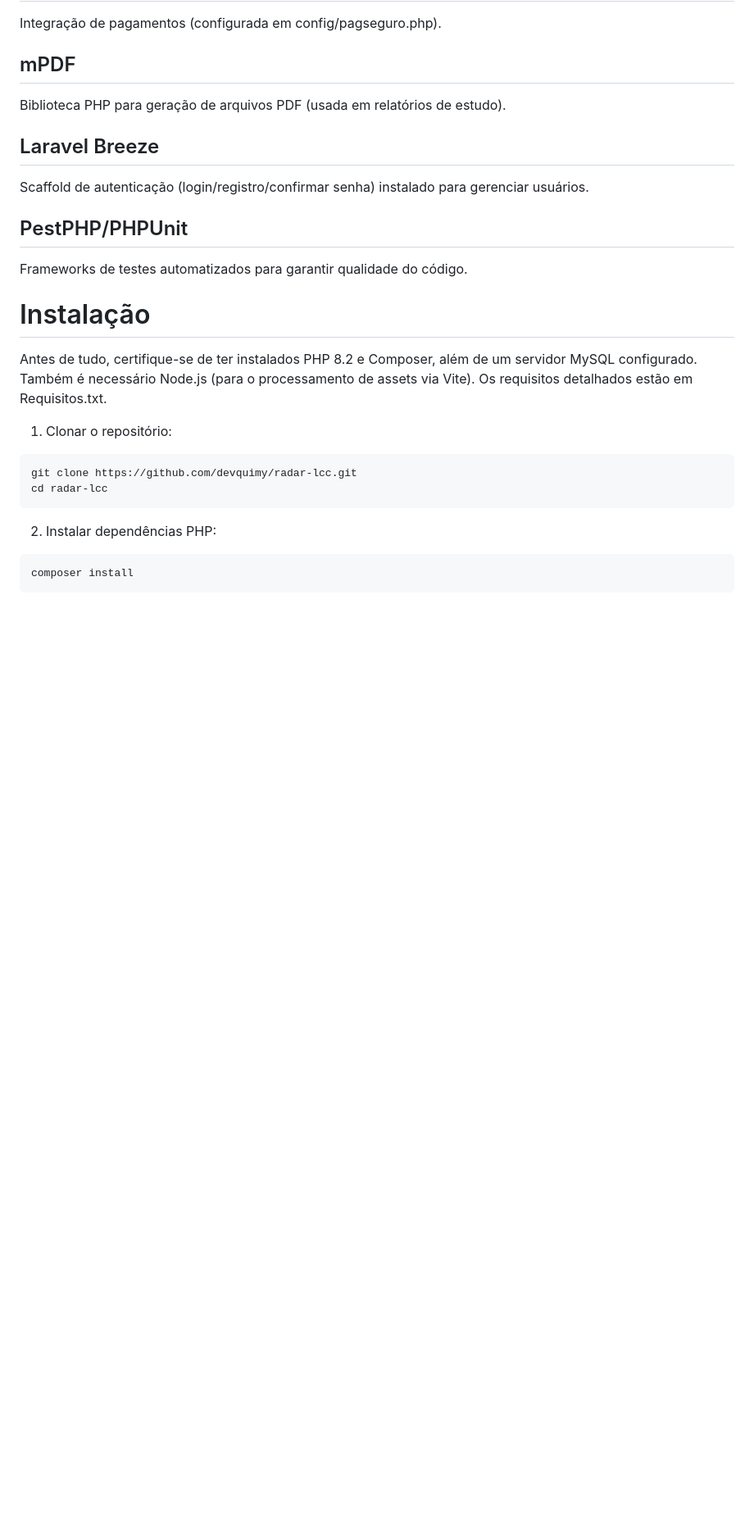
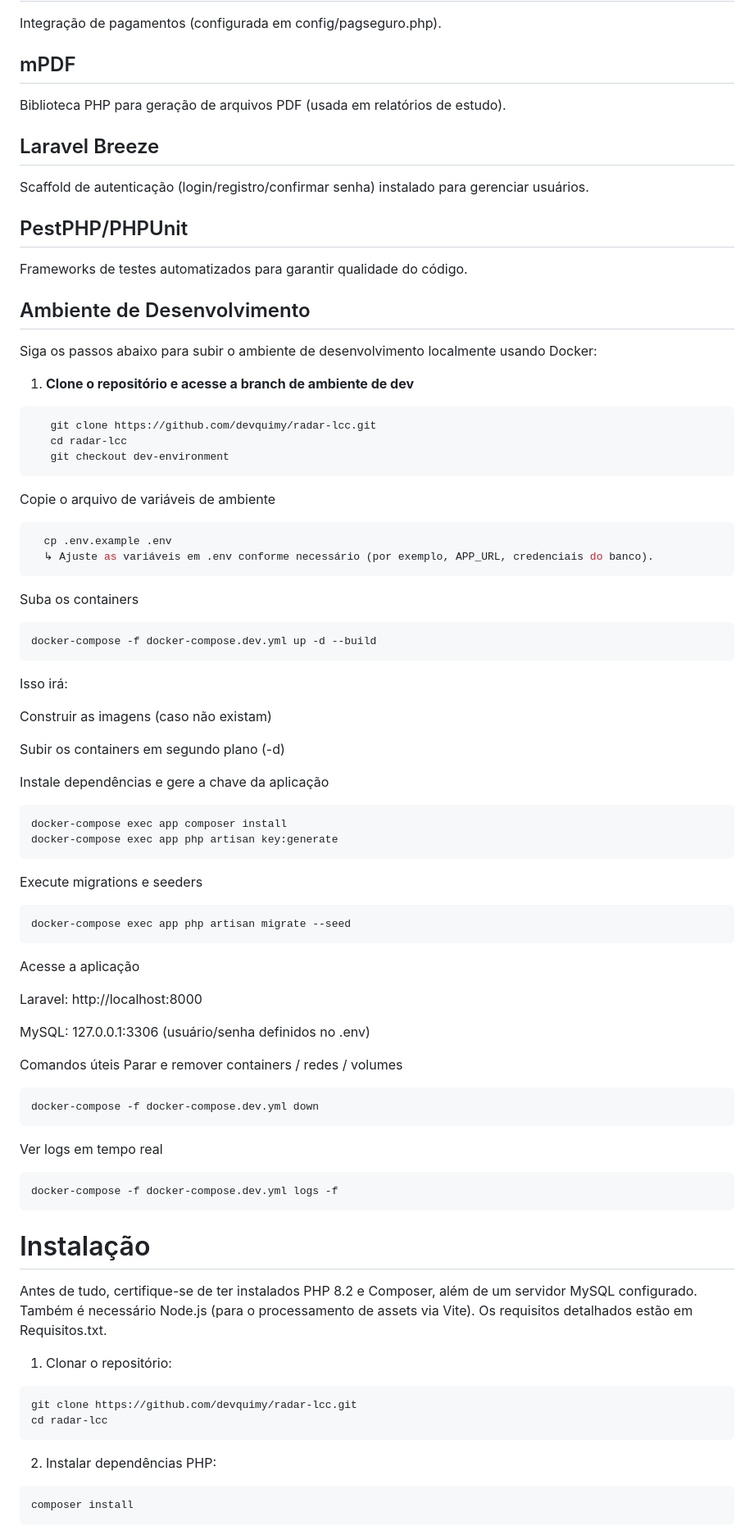
Before and after one commit to devquimy/radar-lcc, a Markdown page: README.md, the part around one of its changes. Shown at 82% size. Drawn GitHub-style; blank space fills up the shorter version.

````diff
--- a/README.md
+++ b/README.md
@@ -25,6 +25,67 @@ O projeto utiliza tecnologias modernas de back-end e front-end, incluindo:
  Scaffold de autenticação (login/registro/confirmar senha) instalado para gerenciar usuários.
 ## PestPHP/PHPUnit
  Frameworks de testes automatizados para garantir qualidade do código.
+
+
+
+## Ambiente de Desenvolvimento
+
+Siga os passos abaixo para subir o ambiente de desenvolvimento localmente usando Docker:
+
+1. **Clone o repositório e acesse a branch de ambiente de dev**
+```bash
+   git clone https://github.com/devquimy/radar-lcc.git
+   cd radar-lcc
+   git checkout dev-environment
+```
+Copie o arquivo de variáveis de ambiente
+
+```bash
+  cp .env.example .env
+  ↳ Ajuste as variáveis em .env conforme necessário (por exemplo, APP_URL, credenciais do banco).
+```
+
+Suba os containers
+```bash
+docker-compose -f docker-compose.dev.yml up -d --build
+```
+
+Isso irá:
+
+Construir as imagens (caso não existam)
+
+Subir os containers em segundo plano (-d)
+
+Instale dependências e gere a chave da aplicação
+
+```bash
+docker-compose exec app composer install
+docker-compose exec app php artisan key:generate
+```
+
+Execute migrations e seeders
+
+```bash
+docker-compose exec app php artisan migrate --seed
+```
+
+Acesse a aplicação
+
+Laravel: http://localhost:8000
+
+MySQL: 127.0.0.1:3306 (usuário/senha definidos no .env)
+
+Comandos úteis
+Parar e remover containers / redes / volumes
+
+```bash
+docker-compose -f docker-compose.dev.yml down
+```
+
+Ver logs em tempo real
+```bash
+docker-compose -f docker-compose.dev.yml logs -f
+```
 
 
 
````
Also changed, not shown: other parts of README.md (+3 -0 lines).
